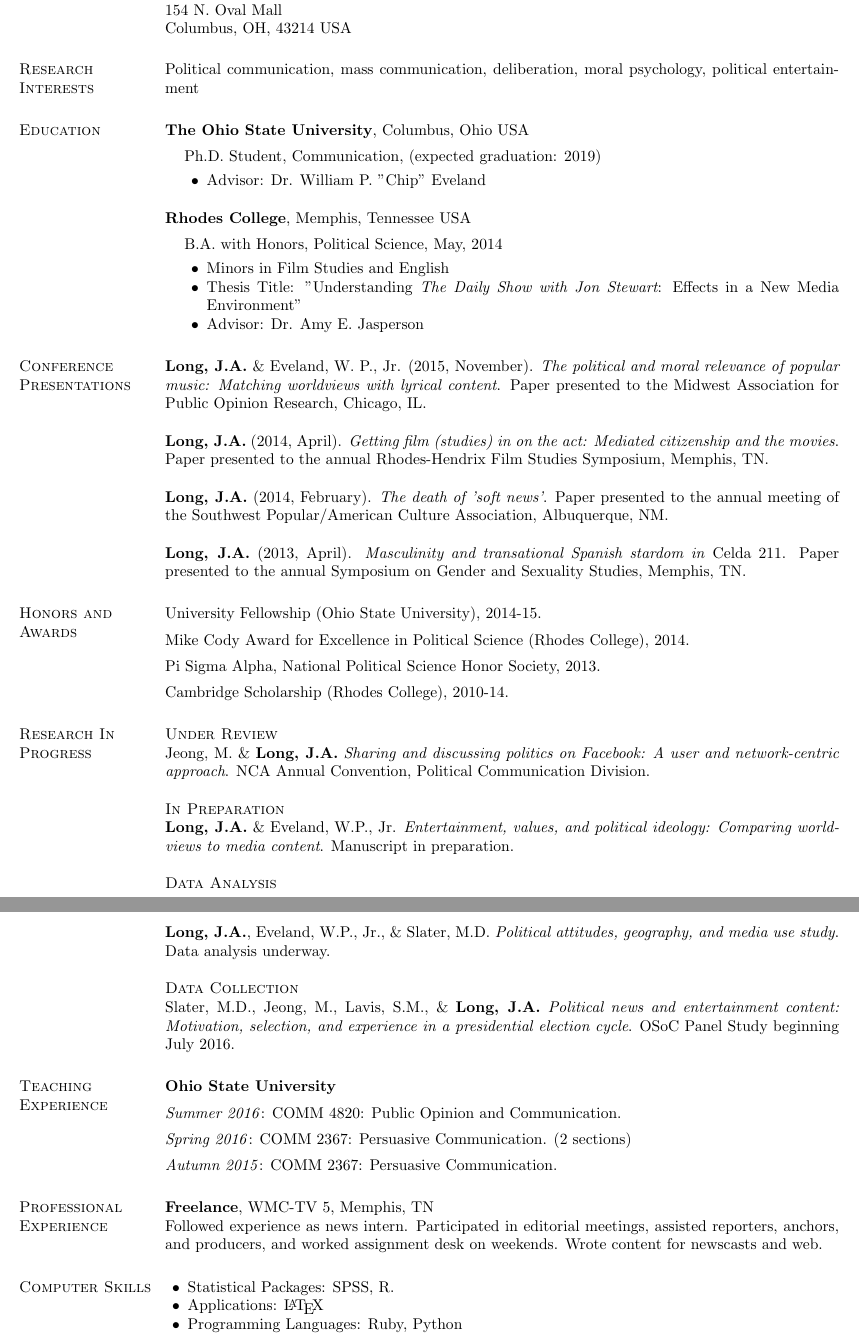
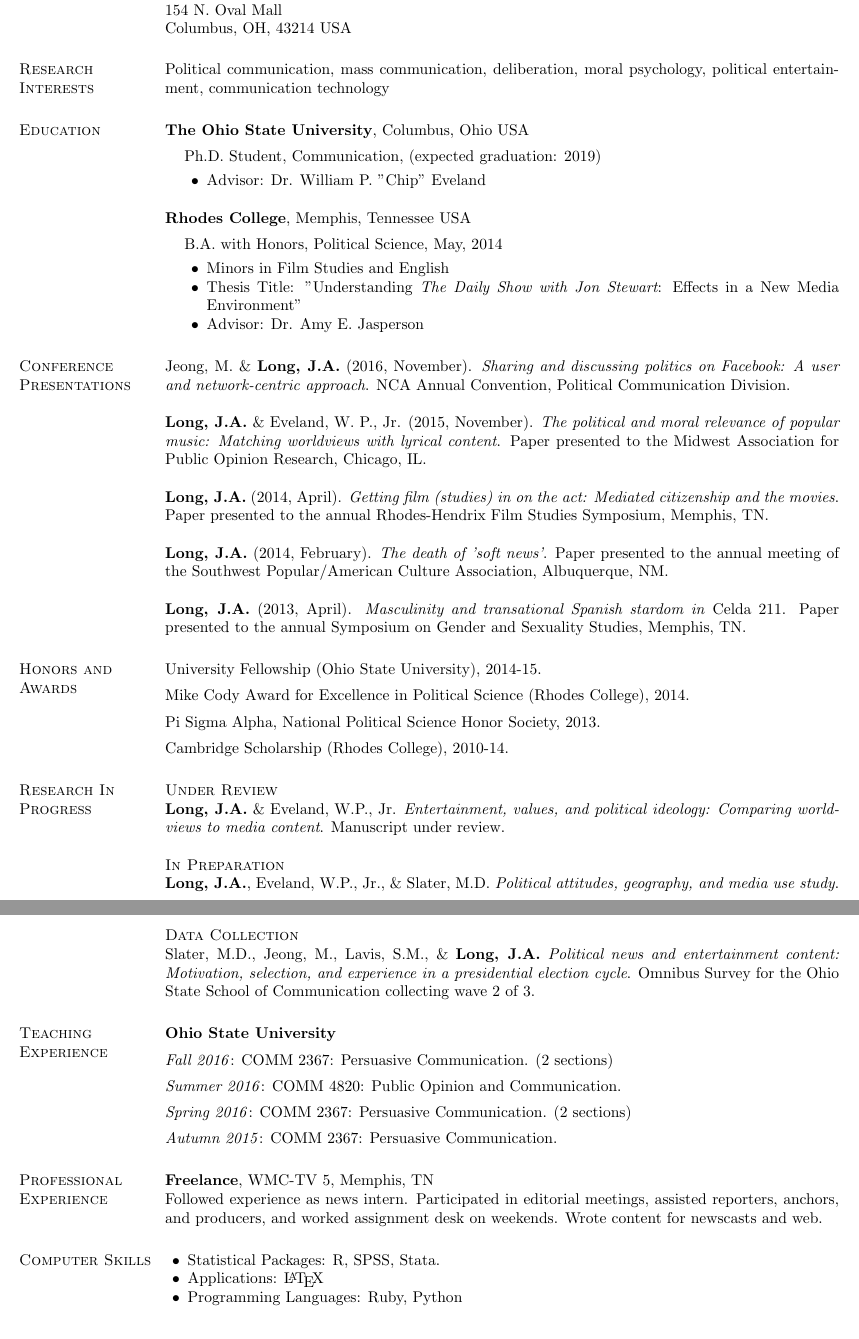
Before and after one commit to jacob-long/cv, a LaTeX CV (cvinprogress.tex): two parts of pages 1 and 2 of 2, joined at a grey line, cut so that both start at the same text. Compiled offline with pdfLaTeX.

Commit message:
Change in software, moved around in progress research, added comm. tech. to interests list.

```diff
--- a/cvinprogress.tex
+++ b/cvinprogress.tex
@@ -42,7 +42,7 @@ Columbus, OH, 43214 USA \\
 
 
 \section{\sc Research Interests}
-Political communication, mass communication, deliberation, moral psychology, political entertainment
+Political communication, mass communication, deliberation, moral psychology, political entertainment, communication technology
 
 \section{\sc Education}
 {\bf The Ohio State University}, Columbus, Ohio USA\\
@@ -141,6 +141,8 @@ Political communication, mass communication, deliberation, moral psychology, pol
 
 \section{\sc Conference Presentations}
 
+Jeong, M. \&  {\bf Long, J.A.} (2016, November). \emph{Sharing and discussing politics on Facebook: A user and network-centric approach}. NCA Annual Convention, Political Communication Division.
+
 {\bf Long, J.A.} \& Eveland, W. P., Jr. (2015, November). \emph{The political and moral relevance of popular music: Matching worldviews with lyrical content}. Paper presented to the Midwest Association for Public Opinion Research, Chicago, IL.
 
 {\bf Long, J.A.} (2014, April). \emph{Getting film (studies) in on the act: Mediated citizenship and the movies}. Paper presented to the annual Rhodes-Hendrix Film Studies Symposium, Memphis, TN.
@@ -164,19 +166,19 @@ Cambridge Scholarship (Rhodes College), 2010-14.
 \section{\sc Research In Progress}
 
 {\sc Under Review}\\
-Jeong, M. \&  {\bf Long, J.A.} \emph{Sharing and discussing politics on Facebook: A user and network-centric approach}. NCA Annual Convention, Political Communication Division.
+{\bf Long, J.A.} \& Eveland, W.P., Jr. \emph{Entertainment, values, and political ideology: Comparing worldviews to media content}. Manuscript under review.
 
 {\sc In Preparation}\\
-{\bf Long, J.A.} \& Eveland, W.P., Jr. \emph{Entertainment, values, and political ideology: Comparing worldviews to media content}. Manuscript in preparation.
-
-{\sc Data Analysis}\\
-{\bf Long, J.A.}, Eveland, W.P., Jr., \& Slater, M.D. \emph{Political attitudes, geography, and media use study}. Data analysis underway.
+{\bf Long, J.A.}, Eveland, W.P., Jr., \& Slater, M.D. \emph{Political attitudes, geography, and media use study}.
 
 {\sc Data Collection}\\
-Slater, M.D., Jeong, M., Lavis, S.M., \& {\bf Long, J.A.} \emph{Political news and entertainment content: Motivation, selection, and experience in a presidential election cycle}. OSoC Panel Study beginning July 2016.
+Slater, M.D., Jeong, M., Lavis, S.M., \& {\bf Long, J.A.} \emph{Political news and entertainment content: Motivation, selection, and experience in a presidential election cycle}. Omnibus Survey for the Ohio State School of Communication collecting wave 2 of 3.
 
 \section{\sc Teaching Experience}
 {\bf Ohio State University}
+
+\vspace*{-2.5mm}
+\emph{Fall 2016}: COMM 2367: Persuasive Communication. (2 sections)
 
 \vspace*{-2.5mm}
 \emph{Summer 2016}: COMM 4820: Public Opinion and Communication.
@@ -197,7 +199,7 @@ Followed experience as news intern. Participated in editorial meetings, assisted
 
 \section{\sc Computer Skills}
 \begin{list2}
-\item Statistical Packages:  SPSS, R.
+\item Statistical Packages:  R, SPSS, Stata.
 \item Applications: \LaTeX
 \item Programming Languages: Ruby, Python\\
 \end{list2}
```
Also changed, not shown: cvinprogress.pdf, 4 other files.
